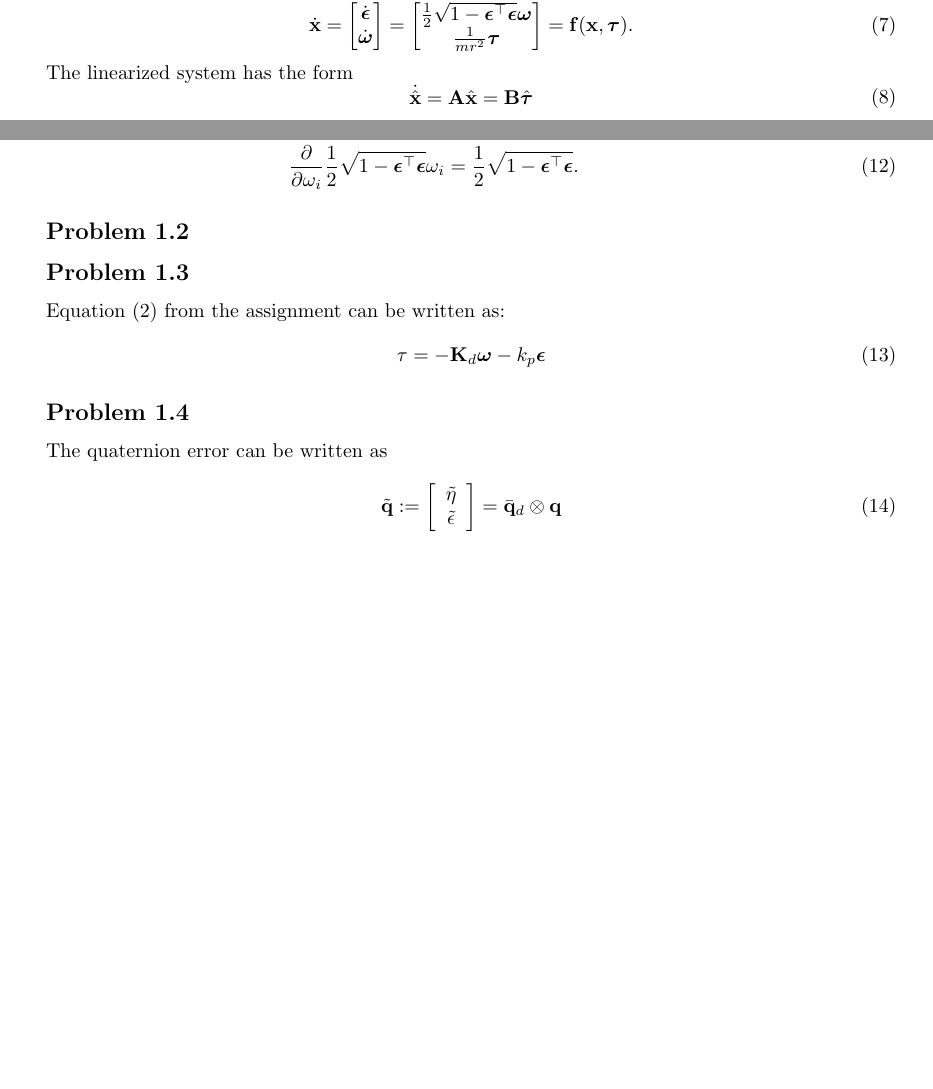
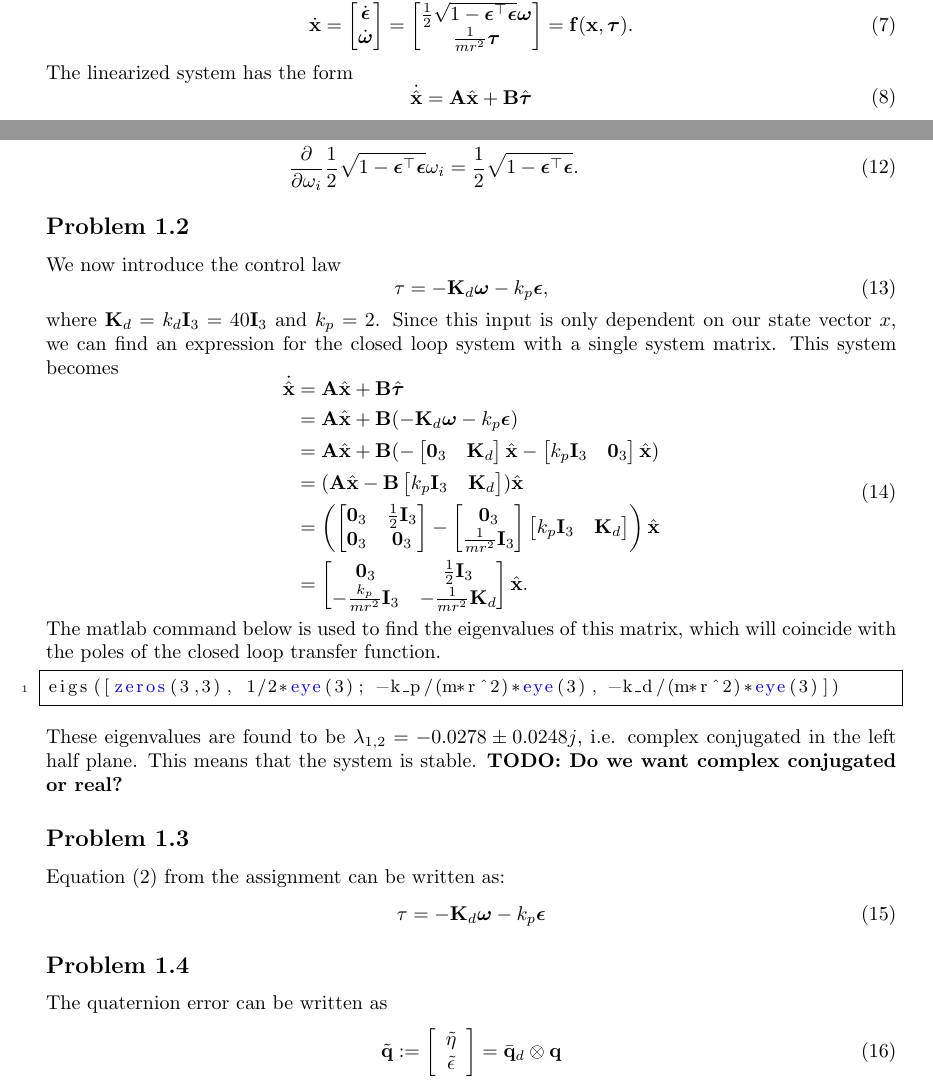
Before and after one commit to sigtot/TTK4190-Assignment1, a LaTeX document (report/ov.tex, which reads report/problem1.tex): two parts of pages 1 and 2 of 5 before the commit and two parts of pages 1 and 2 of 6 after it, joined at a grey line, cut so that both start at the same text, the shorter picture padded with empty space. Compiled offline with pdfLaTeX.

Commit message:
Do problem 1.2

```diff
--- a/report/ov.tex
+++ b/report/ov.tex
@@ -7,6 +7,10 @@
 \usepackage{graphicx}
 \usepackage{caption}
 \usepackage{subcaption}
+\usepackage{listings}
+\usepackage{color} %red, green, blue, yellow, cyan, magenta, black, white
+\definecolor{mygreen}{RGB}{28,172,0} % color values Red, Green, Blue
+\definecolor{mylilas}{RGB}{170,55,241}
 
 \newcommand{\figref}[1]{\figurename~\ref{#1}}
 \renewcommand\thesection{Problem \arabic{section}}
--- a/report/problem1.tex
+++ b/report/problem1.tex
@@ -63,7 +63,7 @@ So,
 \end{aligned}\end{equation}
 The linearized system has the form
 \begin{equation}\begin{aligned}
-\dot{\hat{\mathbf{x}}} = \mathbf{A}\hat{\mathbf{x}} = \mathbf{B}\hat{\boldsymbol{\tau}}
+\dot{\hat{\mathbf{x}}} = \mathbf{A}\hat{\mathbf{x}} + \mathbf{B}\hat{\boldsymbol{\tau}}
 \end{aligned}\end{equation}
 where $\mathbf{A} = $ and $\mathbf{B}$ are the Jacobians $\frac{\partial \mathbf{f}}{\partial \mathbf{x}}$, and $\frac{\partial \mathbf{f}}{\partial \boldsymbol{\tau}}$ respectively, evaluated at the equilibrium $\mathbf{x}=\mathbf{x_0}$. That is,
 \begin{align}
@@ -94,6 +94,56 @@ where $\mathbf{0}_3$ denotes a 3-by-3 zero-valued matrix. \eqref{eq:A_matrix} fo
 
 
 \subsection{}
+We now introduce the control law
+\begin{equation}
+  \label{eq:tau}
+  \mathbf{\tau} = -\mathbf{K}_d \boldsymbol{\omega} - k_p \boldsymbol{\epsilon},
+\end{equation}
+where $\mathbf{K}_d = k_d \mathbf{I}_3 = 40 \mathbf{I}_3$ and $k_p = 2$. Since this input is only dependent on our state vector $x$, we can find an expression for the closed loop system with a single system matrix. This system becomes
+\begin{equation}\begin{aligned}
+\dot{\hat{ \mathbf{x}}}
+&= \mathbf{A}\hat{\mathbf{x}} + \mathbf{B}\hat{\boldsymbol{\tau}} \\
+&= \mathbf{A}\hat{\mathbf{x}} + \mathbf{B}(-\mathbf{K}_d \boldsymbol{\omega} - k_p \boldsymbol{\epsilon}) \\
+&= \mathbf{A}\hat{\mathbf{x}} + \mathbf{B}(
+-\begin{bmatrix}
+\mathbf{0}_3 & \mathbf{K}_d \\
+\end{bmatrix} \hat{\mathbf{x}}
+-\begin{bmatrix}
+k_p \mathbf{I}_3 & \mathbf{0}_3 \\
+\end{bmatrix}\hat{\mathbf{x}}
+) \\
+&= (\mathbf{A}\hat{\mathbf{x}} - \mathbf{B}
+\begin{bmatrix}
+k_p \mathbf{I}_3 & \mathbf{K}_d \\
+\end{bmatrix}
+) \hat{\mathbf{x}} \\
+&= \left(
+\begin{bmatrix}
+\mathbf{0}_3 & \frac{1}{2}\mathbf{I}_3 \\
+\mathbf{0}_3 & \mathbf{0}_3 \\
+\end{bmatrix}
+-
+\begin{bmatrix}
+\mathbf{0}_3\\
+\frac{1}{mr^2}\mathbf{I}_3\\
+\end{bmatrix}
+\begin{bmatrix}
+k_p\mathbf{I}_3 & \mathbf{K}_d \\
+\end{bmatrix}
+\right) \hat{\mathbf{x}} \\
+&=
+\begin{bmatrix}
+\mathbf{0}_3 & \frac{1}{2}\mathbf{I}_3 \\
+-\frac{k_p}{mr^2}\mathbf{I}_3& -\frac{1}{mr^2}\mathbf{K}_d \\
+\end{bmatrix}
+\hat{\mathbf{x}}.
+\end{aligned}\end{equation}
+The matlab command below is used to find the eigenvalues of this matrix, which will coincide with the poles of the closed loop transfer function.
+\lstset{language=Matlab, basicstyle=\small}
+\begin{lstlisting}[frame=single]
+eigs([zeros(3,3), 1/2*eye(3); -k_p/(m*r^2)*eye(3), -k_d/(m*r^2)*eye(3)])
+\end{lstlisting}
+These eigenvalues are found to be $\lambda_{1,2} = -0.0278 \pm 0.0248j$, i.e. complex conjugated in the left half plane. This means that the system is stable. \textbf{TODO: Do we want complex conjugated or real?}
 
 \subsection{}
 Equation (2) from the assignment can be written as:
```
Also changed, not shown: report/ov.tex (15 more changed lines).
